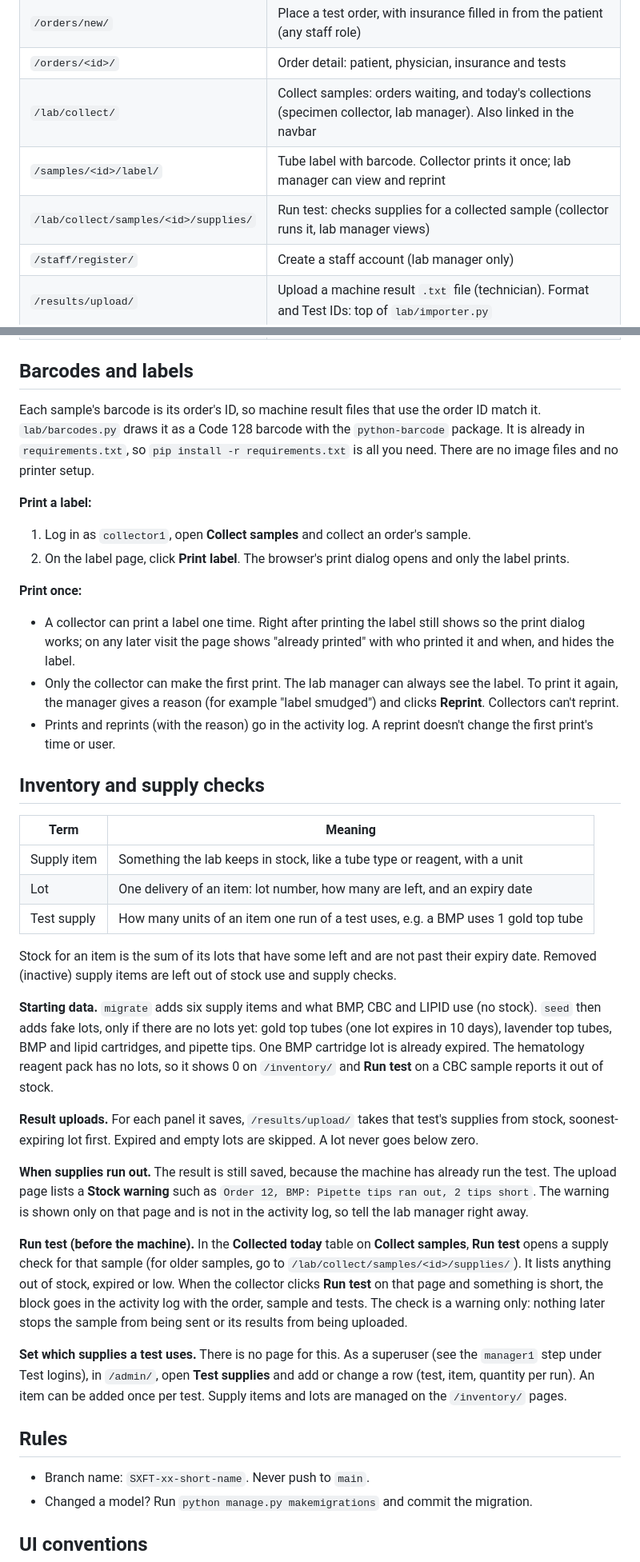
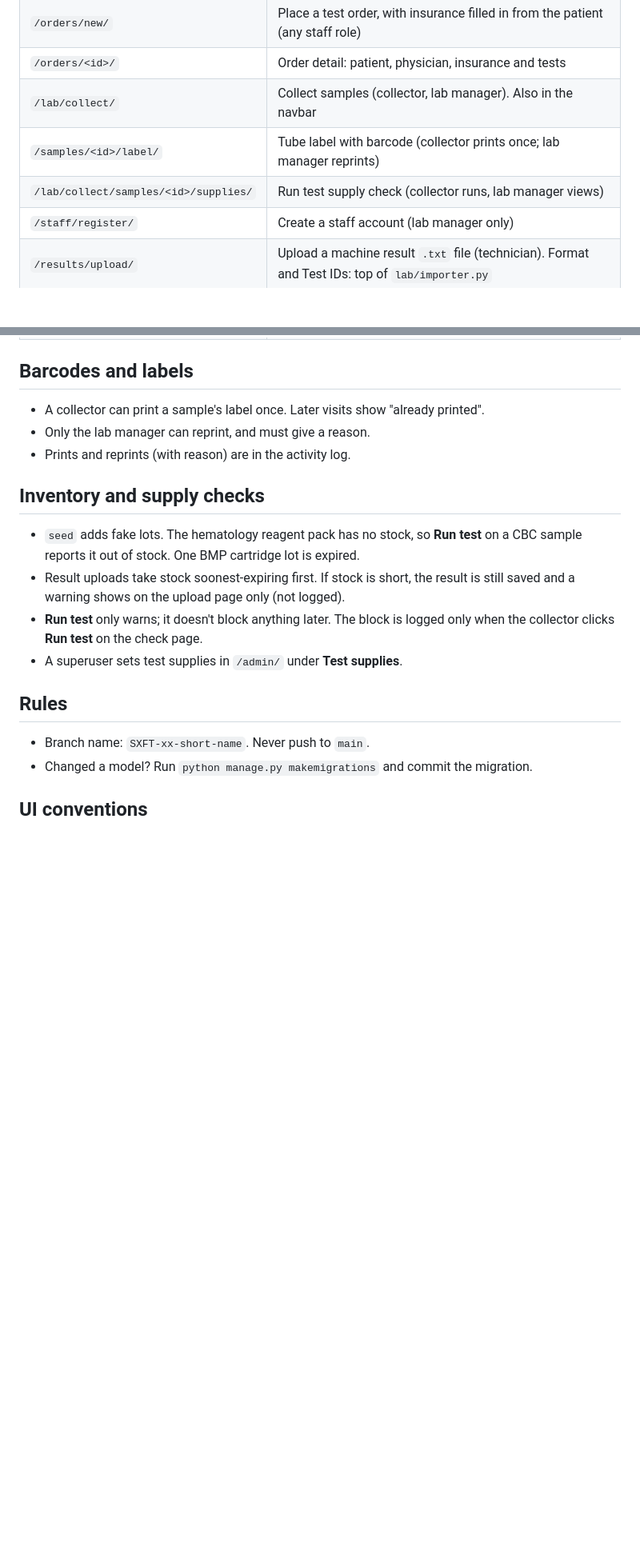
Before and after one commit to PeytonNagle/clinical-lab-mgmt-team1, a Markdown page: README.md, 2 parts joined by grey strips. Shown at 80% size. GitHub-like rendering; blank space fills up the shorter version.

Commit message:
SXFT-92: Shorten README barcode and inventory notes

```diff
--- a/README.md
+++ b/README.md
@@ -79,9 +79,9 @@ Every page requires login except the login page.
 | `/orders/`         | Order list, newest first, 25 per page; any staff role. Also linked in the navbar |
 | `/orders/new/`     | Place a test order, with insurance filled in from the patient (any staff role) |
 | `/orders/<id>/`    | Order detail: patient, physician, insurance and tests                |
-| `/lab/collect/`    | Collect samples: orders waiting, and today's collections (specimen collector, lab manager). Also linked in the navbar |
-| `/samples/<id>/label/` | Tube label with barcode. Collector prints it once; lab manager can view and reprint |
-| `/lab/collect/samples/<id>/supplies/` | Run test: checks supplies for a collected sample (collector runs it, lab manager views) |
+| `/lab/collect/` | Collect samples (collector, lab manager). Also in the navbar |
+| `/samples/<id>/label/` | Tube label with barcode (collector prints once; lab manager reprints) |
+| `/lab/collect/samples/<id>/supplies/` | Run test supply check (collector runs, lab manager views) |
 | `/staff/register/` | Create a staff account (lab manager only)                            |
 | `/results/upload/` | Upload a machine result `.txt` file (technician). Format and Test IDs: top of `lab/importer.py` |
 | `/inventory/`      | Supply list with stock left and next expiry (lab manager). Also linked in the navbar |
@@ -93,39 +93,16 @@ Every page requires login except the login page.
 
 ## Barcodes and labels
 
-Each sample's barcode is its order's ID, so machine result files that use the order ID match it.
-`lab/barcodes.py` draws it as a Code 128 barcode with the `python-barcode` package. It is already in `requirements.txt`, so `pip install -r requirements.txt` is all you need. There are no image files and no printer setup.
-
-**Print a label:**
-
-1. Log in as `collector1`, open **Collect samples** and collect an order's sample.
-2. On the label page, click **Print label**. The browser's print dialog opens and only the label prints.
-
-**Print once:**
-
-- A collector can print a label one time. Right after printing the label still shows so the print dialog works; on any later visit the page shows "already printed" with who printed it and when, and hides the label.
-- Only the collector can make the first print. The lab manager can always see the label. To print it again, the manager gives a reason (for example "label smudged") and clicks **Reprint**. Collectors can't reprint.
-- Prints and reprints (with the reason) go in the activity log. A reprint doesn't change the first print's time or user.
+- A collector can print a sample's label once. Later visits show "already printed".
+- Only the lab manager can reprint, and must give a reason.
+- Prints and reprints (with reason) are in the activity log.
 
 ## Inventory and supply checks
 
-| Term        | Meaning                                                                      |
-| ----------- | ---------------------------------------------------------------------------- |
-| Supply item | Something the lab keeps in stock, like a tube type or reagent, with a unit   |
-| Lot         | One delivery of an item: lot number, how many are left, and an expiry date   |
-| Test supply | How many units of an item one run of a test uses, e.g. a BMP uses 1 gold top tube |
-
-Stock for an item is the sum of its lots that have some left and are not past their expiry date. Removed (inactive) supply items are left out of stock use and supply checks.
-
-**Starting data.** `migrate` adds six supply items and what BMP, CBC and LIPID use (no stock). `seed` then adds fake lots, only if there are no lots yet: gold top tubes (one lot expires in 10 days), lavender top tubes, BMP and lipid cartridges, and pipette tips. One BMP cartridge lot is already expired. The hematology reagent pack has no lots, so it shows 0 on `/inventory/` and **Run test** on a CBC sample reports it out of stock.
-
-**Result uploads.** For each panel it saves, `/results/upload/` takes that test's supplies from stock, soonest-expiring lot first. Expired and empty lots are skipped. A lot never goes below zero.
-
-**When supplies run out.** The result is still saved, because the machine has already run the test. The upload page lists a **Stock warning** such as `Order 12, BMP: Pipette tips ran out, 2 tips short`. The warning is shown only on that page and is not in the activity log, so tell the lab manager right away.
-
-**Run test (before the machine).** In the **Collected today** table on **Collect samples**, **Run test** opens a supply check for that sample (for older samples, go to `/lab/collect/samples/<id>/supplies/`). It lists anything out of stock, expired or low. When the collector clicks **Run test** on that page and something is short, the block goes in the activity log with the order, sample and tests. The check is a warning only: nothing later stops the sample from being sent or its results from being uploaded.
-
-**Set which supplies a test uses.** There is no page for this. As a superuser (see the `manager1` step under Test logins), in `/admin/`, open **Test supplies** and add or change a row (test, item, quantity per run). An item can be added once per test. Supply items and lots are managed on the `/inventory/` pages.
+- `seed` adds fake lots. The hematology reagent pack has no stock, so **Run test** on a CBC sample reports it out of stock. One BMP cartridge lot is expired.
+- Result uploads take stock soonest-expiring first. If stock is short, the result is still saved and a warning shows on the upload page only (not logged).
+- **Run test** only warns; it doesn't block anything later. The block is logged only when the collector clicks **Run test** on the check page.
+- A superuser sets test supplies in `/admin/` under **Test supplies**.
 
 ## Rules
 
```
